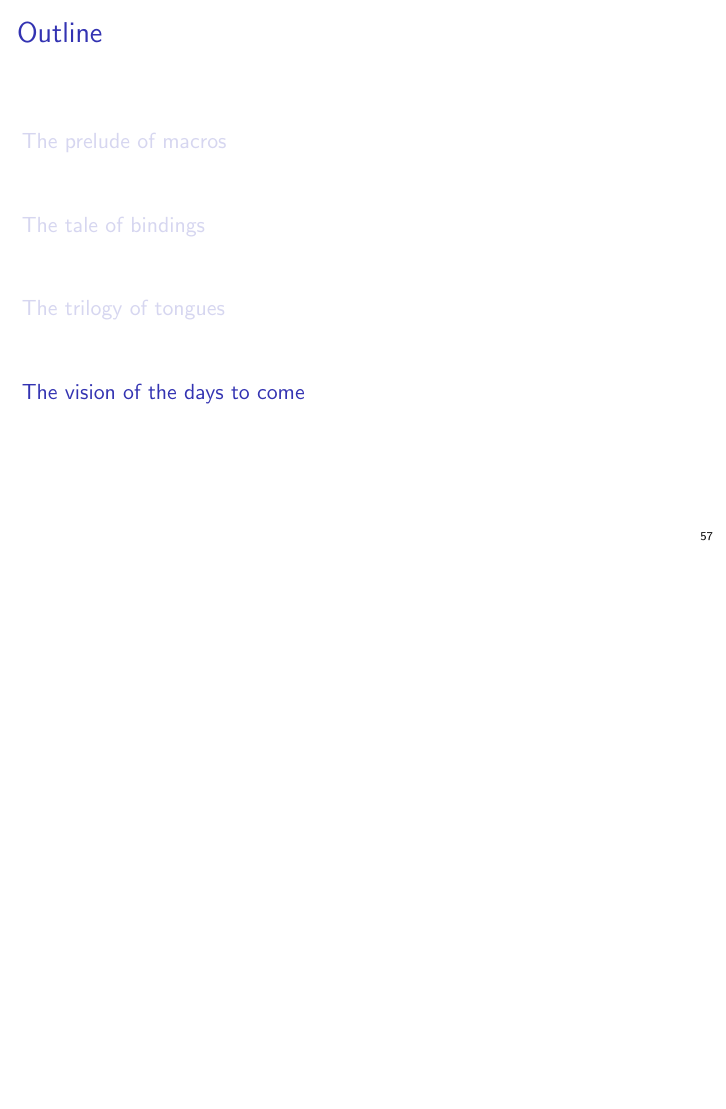
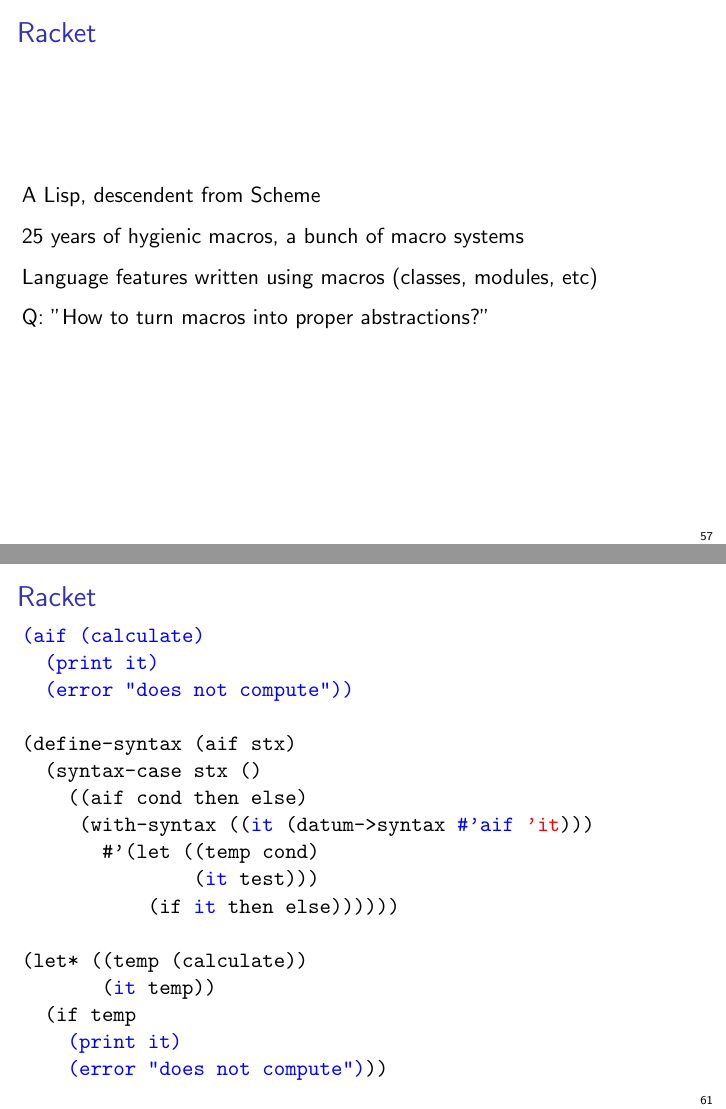
Before and after one commit to xeno-by/candidacy-exam, LaTeX slides (2012-09-10-CandidacyExamSlides.tex): page 57 of 57 before the commit and pages 57 and 61 of 62 after it, the two joined at a grey line, the shorter picture padded with empty space. Compiled offline with pdfLaTeX.

Commit message:
racket wip

```diff
--- a/2012-09-10-CandidacyExamSlides.tex
+++ b/2012-09-10-CandidacyExamSlides.tex
@@ -560,6 +560,40 @@
 \end{itemize}
 \end{frame}
 
+\begin{frame}[fragile]
+\frametitle{Racket}
+A Lisp, descendent from Scheme
+
+25 years of hygienic macros, a bunch of macro systems
+
+Language features written using macros (classes, modules, etc)
+
+Q: "How to turn macros into proper abstractions?"
+\end{frame}
+
+\begin{frame}[fragile]
+\frametitle{Racket}
+\begin{semiverbatim}
+\visible<2->{\text{\color<3->{blue}{(aif (calculate)}}}
+  \visible<2->{\text{\color<3->{blue}{(print it)}}}
+  \visible<2->{\text{\color<3->{blue}{(error "does not compute"))}}}
+
+(define-syntax (aif stx)
+  (syntax-case stx ()
+    ((aif cond then else)
+     \visible<4->{(with-syntax ((\text{\color<4->{blue}{it}} (datum->syntax \text{\color<4->{blue}{#'aif}} \text{\color<4->{red}{'it}})))}
+       #'(let ((temp cond)
+               (\text{\color<4->{blue}{\color<3>{red}{it}}} test)))
+           (if \text{\color<4->{blue}{\color<3>{red}{it}}} then else)))))\visible<4->{)}
+
+\visible<3->{(let* ((temp (calculate))}
+       \visible<3->{(\text{\color<4->{blue}{\color<3>{red}{it}}} temp))}
+  \visible<3->{(if temp}
+    \visible<3->{\text{\color<3->{blue}{(print it)}}}
+    \visible<3->{\text{\color<3->{blue}{(error "does not compute")}}))}
+\end{semiverbatim}
+\end{frame}
+
 \section{The vision of the days to come}
 
 \end{document}
```
Also changed, not shown: 2012-09-10-CandidacyExamSlides.pdf, 1 other file.
